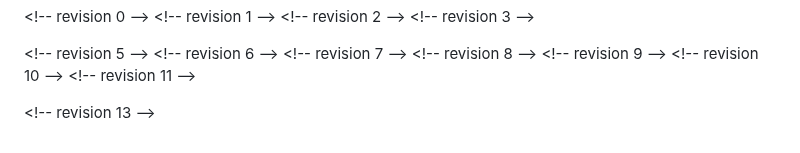
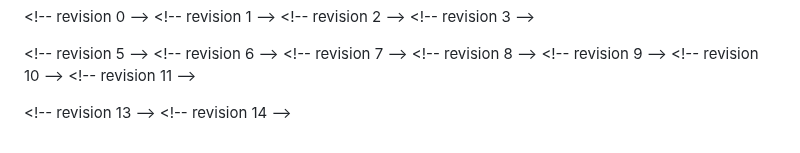
Before and after one commit to ayush-kumar-prog/math-topics-in-ML, a Markdown page: second-group-meeting-topic-selection.md, the part around the change. Rendered like a GitHub page.

```diff
--- a/second-group-meeting-topic-selection.md
+++ b/second-group-meeting-topic-selection.md
@@ -177,3 +177,4 @@ Similar strengths to double-descent and reconciling bias-variance — challenges
 <\!-- revision 11 -->
 
 <\!-- revision 13 -->
+<\!-- revision 14 -->
```
